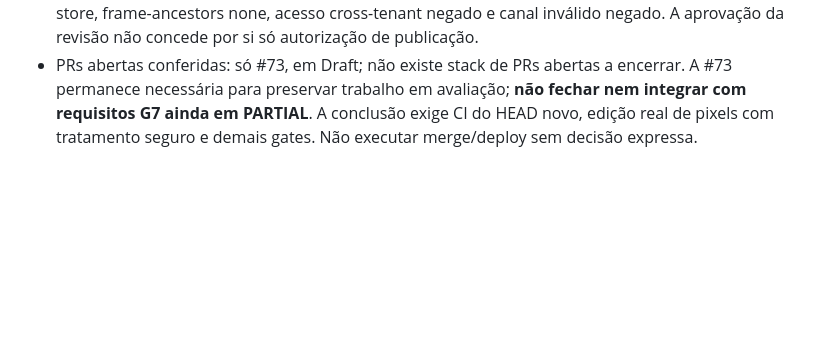
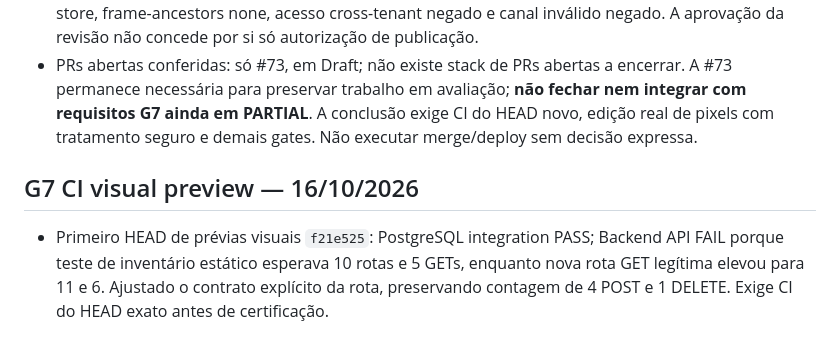
Before and after one commit to faabio3131/f-m-tecnologia-campaia, a Markdown page: AGENTS.md, the part around the change. Drawn GitHub-style; blank space fills up the shorter version.

Commit message:
docs(g7): record visual preview route contract CI correction

```diff
--- a/AGENTS.md
+++ b/AGENTS.md
@@ -1060,3 +1060,7 @@ Se qualquer requisito crítico estiver aberto, CampaIA não recebe status `COMER
 - Criada rota GET `/campaigns/{campaignId}/images/{creativeId}/visual-preview/{channel}` (google/meta/whatsapp), exigindo permissão CAMPAIGN_VIEW, escopo tenant/unidade/campanha/versão e imagem STORED, servindo HTML same-origin com imagem privada e CSP restritiva. Layout é apenas **rascunho interno**, sem usar SDK ou dados oficiais dos canais, sem assumir preview de anúncio publicado.
 - Teste E2E simulado adicional verifica rotas para três canais, declaração inequívoca de rascunho, no-store, frame-ancestors none, acesso cross-tenant negado e canal inválido negado. A aprovação da revisão não concede por si só autorização de publicação.
 - PRs abertas conferidas: só #73, em Draft; não existe stack de PRs abertas a encerrar. A #73 permanece necessária para preservar trabalho em avaliação; **não fechar nem integrar com requisitos G7 ainda em PARTIAL**. A conclusão exige CI do HEAD novo, edição real de pixels com tratamento seguro e demais gates. Não executar merge/deploy sem decisão expressa.
+
+
+## G7 CI visual preview — 16/10/2026
+- Primeiro HEAD de prévias visuais `f21e525`: PostgreSQL integration PASS; Backend API FAIL porque teste de inventário estático esperava 10 rotas e 5 GETs, enquanto nova rota GET legítima elevou para 11 e 6. Ajustado o contrato explícito da rota, preservando contagem de 4 POST e 1 DELETE. Exige CI do HEAD exato antes de certificação.
```
